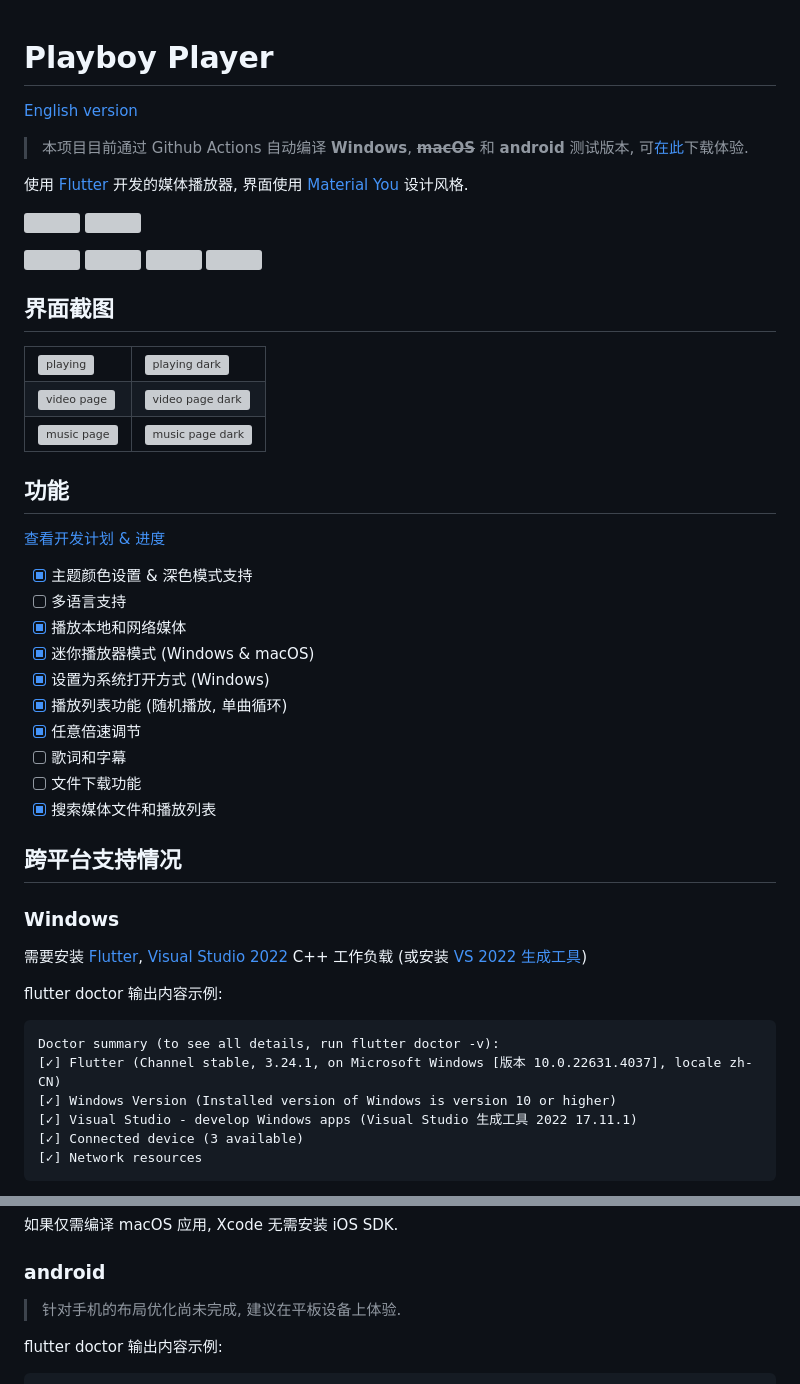
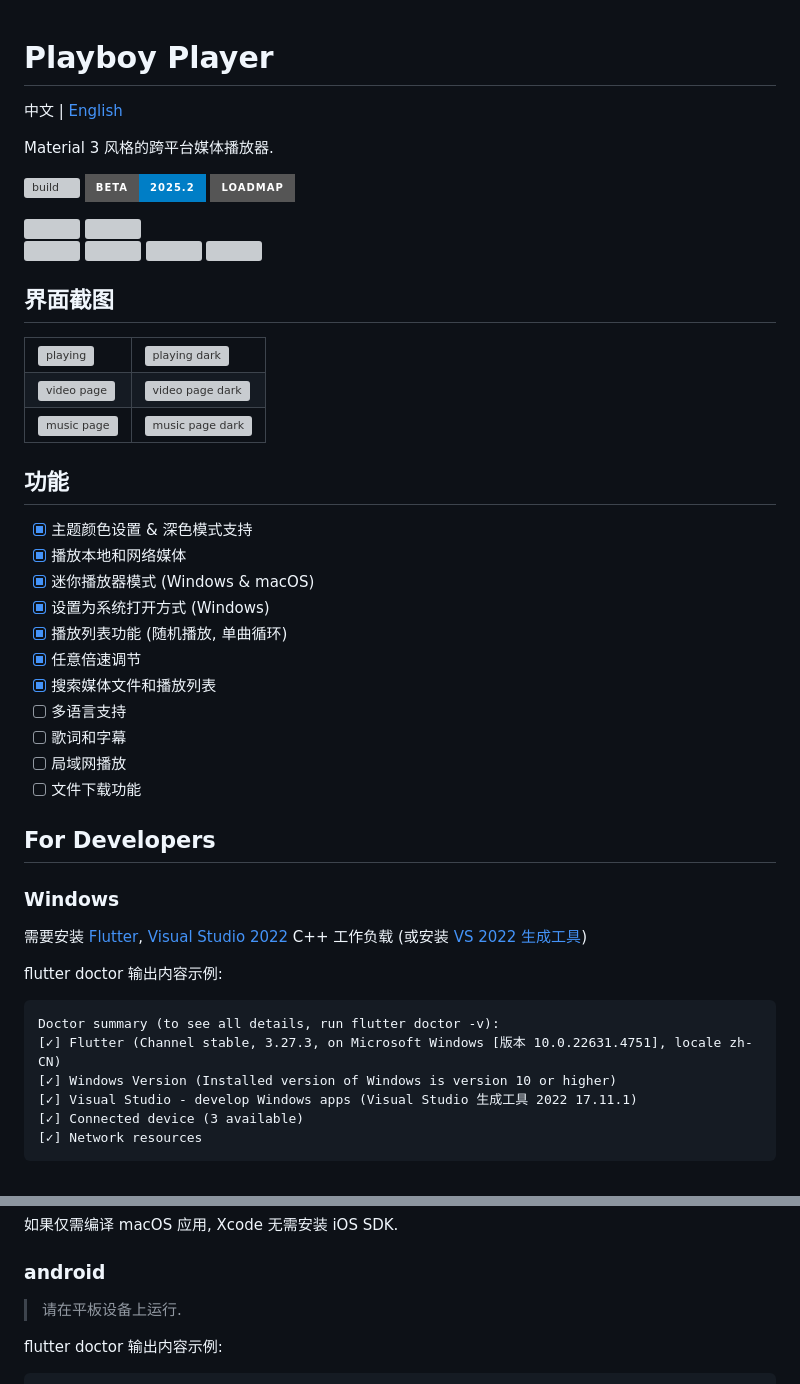
Before and after one commit to Playboy-Player/Playboy, a Markdown page: README.md, 2 parts joined by grey strips. Drawn GitHub-style; badges without logos; grey boxes are pictures that could not be loaded.

````diff
--- a/README.md
+++ b/README.md
@@ -1,14 +1,13 @@
 # Playboy Player
+中文 | [English](./README_en.md)
 
-[English version](./README_en.md)
+Material 3 风格的跨平台媒体播放器.
 
-> 本项目目前通过 Github Actions 自动编译 **Windows**, ~~**macOS**~~ 和 **android** 测试版本, 可[在此](https://github.com/Playboy-Player/Playboy/actions)下载体验.
-
-使用 [Flutter](https://flutter.dev/) 开发的媒体播放器, 界面使用 [Material You](https://m3.material.io/) 设计风格.
+![build](https://img.shields.io/github/actions/workflow/status/Playboy-Player/Playboy/build.yml?style=for-the-badge)
+![release](https://img.shields.io/badge/beta-2025.2-blue?link=https://github.com/Playboy-Player/Playboy/release&style=for-the-badge) ![roadmap](https://img.shields.io/badge/loadmap-grey?link=https://github.com/orgs/Playboy-Player/projects/3&style=for-the-badge)
 
 ![](https://m3-markdown-badges.vercel.app/stars/7/2/Playboy-Player/Playboy)
 ![](https://m3-markdown-badges.vercel.app/issues/1/2/Playboy-Player/Playboy)
-
 ![](https://ziadoua.github.io/m3-Markdown-Badges/badges/Windows/windows3.svg)
 ![](https://ziadoua.github.io/m3-Markdown-Badges/badges/Linux/linux3.svg)
 ![](https://ziadoua.github.io/m3-Markdown-Badges/badges/macOS/macos3.svg)
@@ -45,20 +44,19 @@
 
 ## 功能
 
-[查看开发计划 & 进度](https://github.com/orgs/Playboy-Player/projects/3)
-
 - [x] 主题颜色设置 & 深色模式支持
-- [ ] 多语言支持
 - [x] 播放本地和网络媒体
 - [x] 迷你播放器模式 (Windows & macOS)
 - [x] 设置为系统打开方式 (Windows)
 - [x] 播放列表功能 (随机播放, 单曲循环)
 - [x] 任意倍速调节
+- [x] 搜索媒体文件和播放列表
+- [ ] 多语言支持
 - [ ] 歌词和字幕
+- [ ] 局域网播放
 - [ ] 文件下载功能
-- [x] 搜索媒体文件和播放列表
 
-## 跨平台支持情况
+## For Developers
 
 ### Windows
 
@@ -68,7 +66,7 @@ flutter doctor 输出内容示例:
 
 ```
 Doctor summary (to see all details, run flutter doctor -v):
-[✓] Flutter (Channel stable, 3.24.1, on Microsoft Windows [版本 10.0.22631.4037], locale zh-CN)
+[✓] Flutter (Channel stable, 3.27.3, on Microsoft Windows [版本 10.0.22631.4751], locale zh-CN)
 [✓] Windows Version (Installed version of Windows is version 10 or higher)
 [✓] Visual Studio - develop Windows apps (Visual Studio 生成工具 2022 17.11.1)
 [✓] Connected device (3 available)
@@ -115,7 +113,7 @@ Doctor summary (to see all details, run flutter doctor -v):
 
 ### android
 
-> 针对手机的布局优化尚未完成, 建议在平板设备上体验.
+> 请在平板设备上运行.
 
 flutter doctor 输出内容示例:
 
````
Also changed, not shown: README_en.md (+9 -10 lines).
